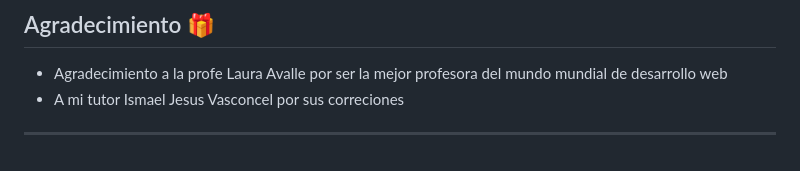
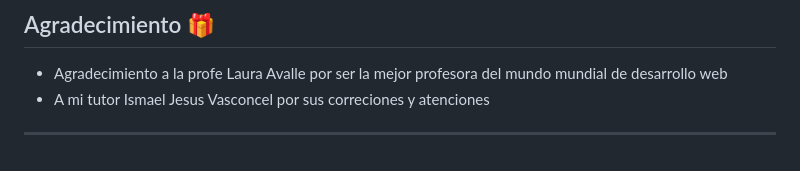
Before and after one commit to samanthalu20/proyectocoder, a Markdown page: README.md, the part around the change. Rendered like a GitHub page.

```diff
--- a/README.md
+++ b/README.md
@@ -60,7 +60,7 @@ Este proyecto está bajo la Licencia Samantha Luviano- mira el archivo
 ## Agradecimiento 🎁
 
 * Agradecimiento a la profe Laura Avalle por ser la mejor profesora del mundo mundial de desarrollo web
-* A mi tutor Ismael Jesus Vasconcel por sus correciones
+* A mi tutor Ismael Jesus Vasconcel por sus correciones y atenciones
 
 
 
```
